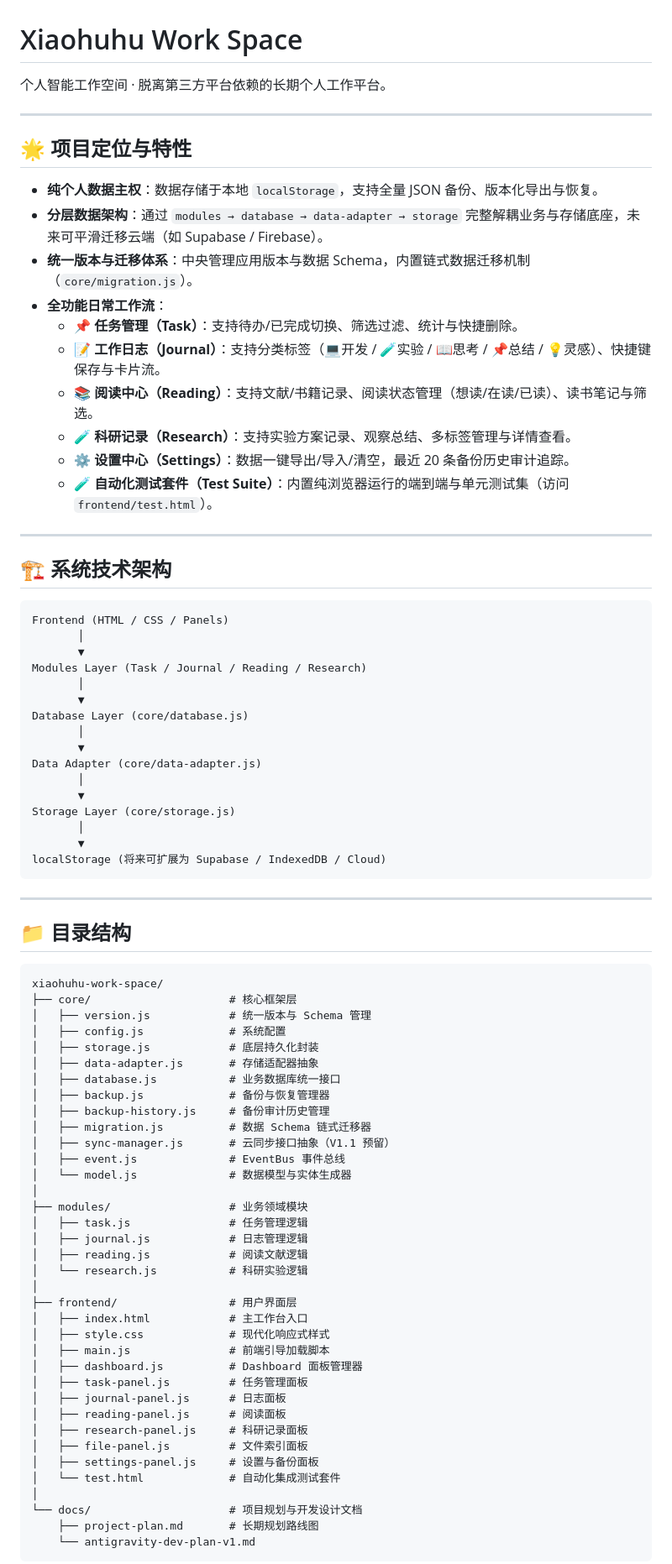
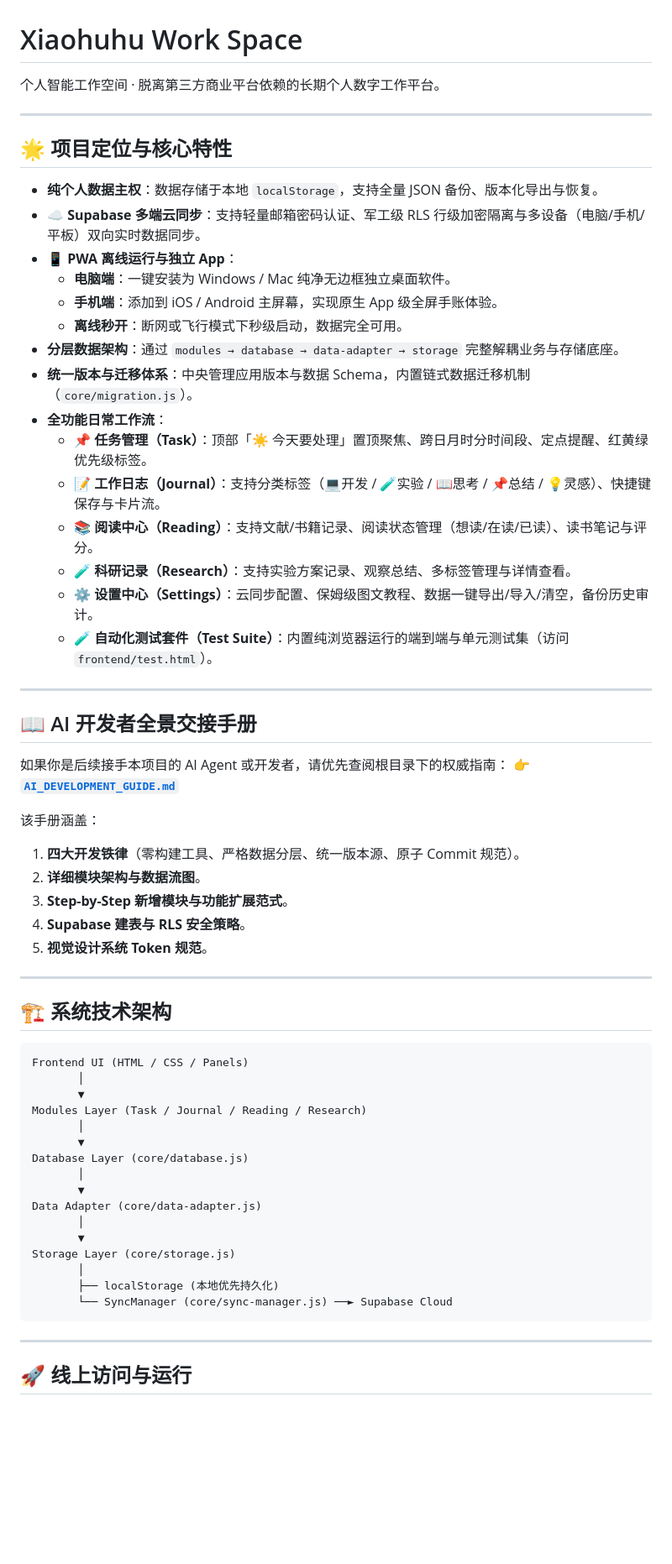
Before and after one commit to renhaow89/xiaohuhu-work-space, a Markdown page: README.md, the part around one of its changes. Shown at 84% size. Drawn GitHub-style; blank space fills up the shorter version.

Commit message:
docs: update README.md for V1.2.0 release and link AI_DEVELOPMENT_GUIDE.md

````diff
--- a/README.md
+++ b/README.md
@@ -1,28 +1,47 @@
 # Xiaohuhu Work Space
 
-个人智能工作空间 · 脱离第三方平台依赖的长期个人工作平台。
+个人智能工作空间 · 脱离第三方商业平台依赖的长期个人数字工作平台。
 
 ---
 
-## 🌟 项目定位与特性
+## 🌟 项目定位与核心特性
 
 - **纯个人数据主权**：数据存储于本地 `localStorage`，支持全量 JSON 备份、版本化导出与恢复。
-- **分层数据架构**：通过 `modules → database → data-adapter → storage` 完整解耦业务与存储底座，未来可平滑迁移云端（如 Supabase / Firebase）。
+- **☁️ Supabase 多端云同步**：支持轻量邮箱密码认证、军工级 RLS 行级加密隔离与多设备（电脑/手机/平板）双向实时数据同步。
+- **📱 PWA 离线运行与独立 App**：
+  * **电脑端**：一键安装为 Windows / Mac 纯净无边框独立桌面软件。
+  * **手机端**：添加到 iOS / Android 主屏幕，实现原生 App 级全屏手账体验。
+  * **离线秒开**：断网或飞行模式下秒级启动，数据完全可用。
+- **分层数据架构**：通过 `modules → database → data-adapter → storage` 完整解耦业务与存储底座。
 - **统一版本与迁移体系**：中央管理应用版本与数据 Schema，内置链式数据迁移机制（`core/migration.js`）。
 - **全功能日常工作流**：
-  - 📌 **任务管理（Task）**：支持待办/已完成切换、筛选过滤、统计与快捷删除。
+  - 📌 **任务管理（Task）**：顶部「☀️ 今天要处理」置顶聚焦、跨日月时分时间段、定点提醒、红黄绿优先级标签。
   - 📝 **工作日志（Journal）**：支持分类标签（💻开发 / 🧪实验 / 📖思考 / 📌总结 / 💡灵感）、快捷键保存与卡片流。
-  - 📚 **阅读中心（Reading）**：支持文献/书籍记录、阅读状态管理（想读/在读/已读）、读书笔记与筛选。
+  - 📚 **阅读中心（Reading）**：支持文献/书籍记录、阅读状态管理（想读/在读/已读）、读书笔记与评分。
   - 🧪 **科研记录（Research）**：支持实验方案记录、观察总结、多标签管理与详情查看。
-  - ⚙️ **设置中心（Settings）**：数据一键导出/导入/清空，最近 20 条备份历史审计追踪。
+  - ⚙️ **设置中心（Settings）**：云同步配置、保姆级图文教程、数据一键导出/导入/清空，备份历史审计。
   - 🧪 **自动化测试套件（Test Suite）**：内置纯浏览器运行的端到端与单元测试集（访问 `frontend/test.html`）。
+
+---
+
+## 📖 AI 开发者全景交接手册
+
+如果你是后续接手本项目的 AI Agent 或开发者，请优先查阅根目录下的权威指南：
+👉 **[`AI_DEVELOPMENT_GUIDE.md`](AI_DEVELOPMENT_GUIDE.md)**
+
+该手册涵盖：
+1. **四大开发铁律**（零构建工具、严格数据分层、统一版本源、原子 Commit 规范）。
+2. **详细模块架构与数据流图**。
+3. **Step-by-Step 新增模块与功能扩展范式**。
+4. **Supabase 建表与 RLS 安全策略**。
+5. **视觉设计系统 Token 规范**。
 
 ---
 
 ## 🏗️ 系统技术架构
 
 ```
-Frontend (HTML / CSS / Panels)
+Frontend UI (HTML / CSS / Panels)
        │
        ▼
 Modules Layer (Task / Journal / Reading / Research)
@@ -36,50 +55,11 @@ Data Adapter (core/data-adapter.js)
        ▼
 Storage Layer (core/storage.js)
        │
-       ▼
-localStorage (将来可扩展为 Supabase / IndexedDB / Cloud)
+       ├── localStorage (本地优先持久化)
+       └── SyncManager (core/sync-manager.js) ──► Supabase Cloud
 ```
 
 ---
 
-## 📁 目录结构
+## 🚀 线上访问与运行
 
-```
-xiaohuhu-work-space/
-├── core/                     # 核心框架层
-│   ├── version.js            # 统一版本与 Schema 管理
-│   ├── config.js             # 系统配置
-│   ├── storage.js            # 底层持久化封装
-│   ├── data-adapter.js       # 存储适配器抽象
-│   ├── database.js           # 业务数据库统一接口
-│   ├── backup.js             # 备份与恢复管理器
-│   ├── backup-history.js     # 备份审计历史管理
-│   ├── migration.js          # 数据 Schema 链式迁移器
-│   ├── sync-manager.js       # 云同步接口抽象（V1.1 预留）
-│   ├── event.js              # EventBus 事件总线
-│   └── model.js              # 数据模型与实体生成器
-│
-├── modules/                  # 业务领域模块
-│   ├── task.js               # 任务管理逻辑
-│   ├── journal.js            # 日志管理逻辑
-│   ├── reading.js            # 阅读文献逻辑
-│   └── research.js           # 科研实验逻辑
-│
-├── frontend/                 # 用户界面层
-│   ├── index.html            # 主工作台入口
-│   ├── style.css             # 现代化响应式样式
-│   ├── main.js               # 前端引导加载脚本
-│   ├── dashboard.js          # Dashboard 面板管理器
-│   ├── task-panel.js         # 任务管理面板
-│   ├── journal-panel.js      # 日志面板
-│   ├── reading-panel.js      # 阅读面板
-│   ├── research-panel.js     # 科研记录面板
-│   ├── file-panel.js         # 文件索引面板
-│   ├── settings-panel.js     # 设置与备份面板
-│   └── test.html             # 自动化集成测试套件
-│
-└── docs/                     # 项目规划与开发设计文档
-    ├── project-plan.md       # 长期规划路线图
-    └── antigravity-dev-plan-v1.md
-```
-
````
Also changed, not shown: other parts of README.md (+5 -20 lines).
